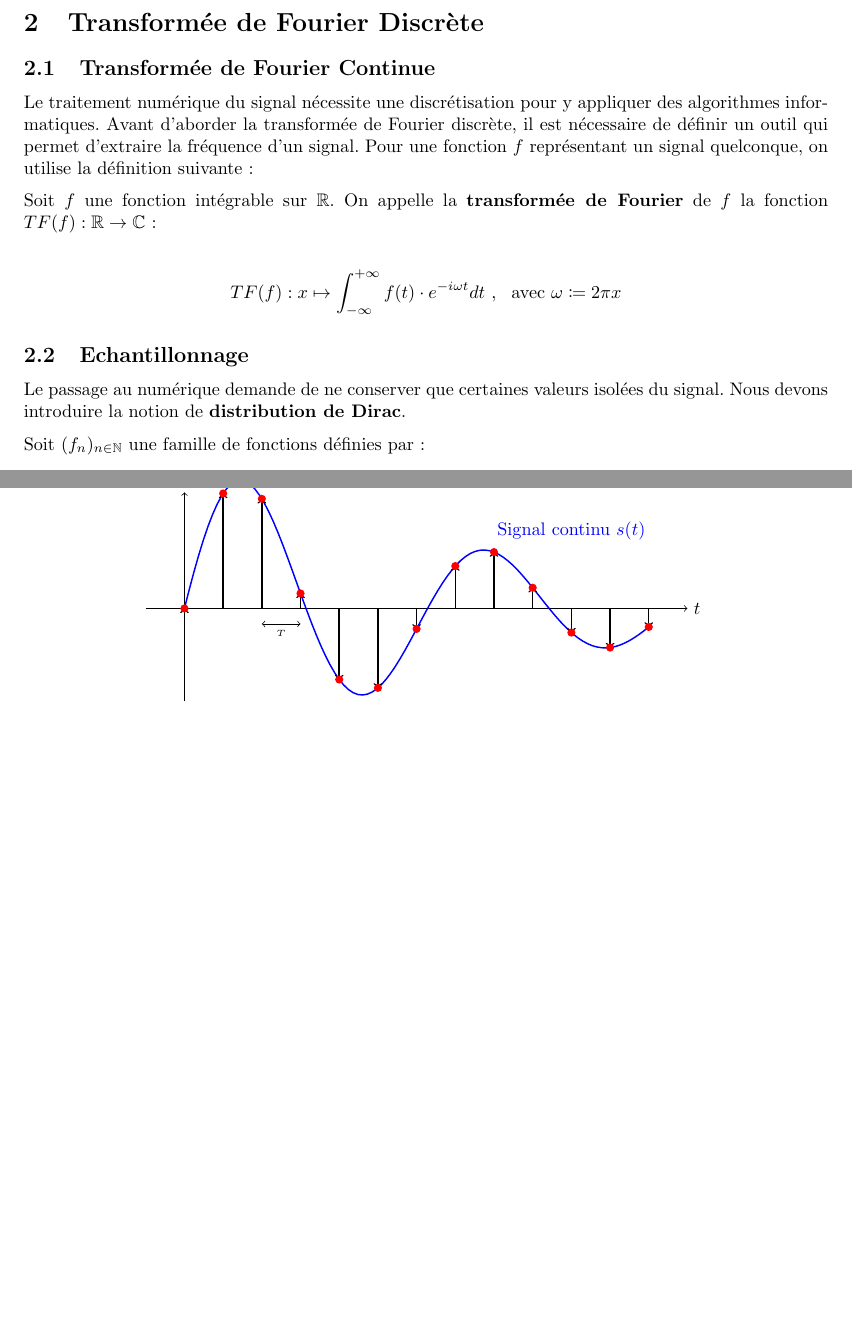
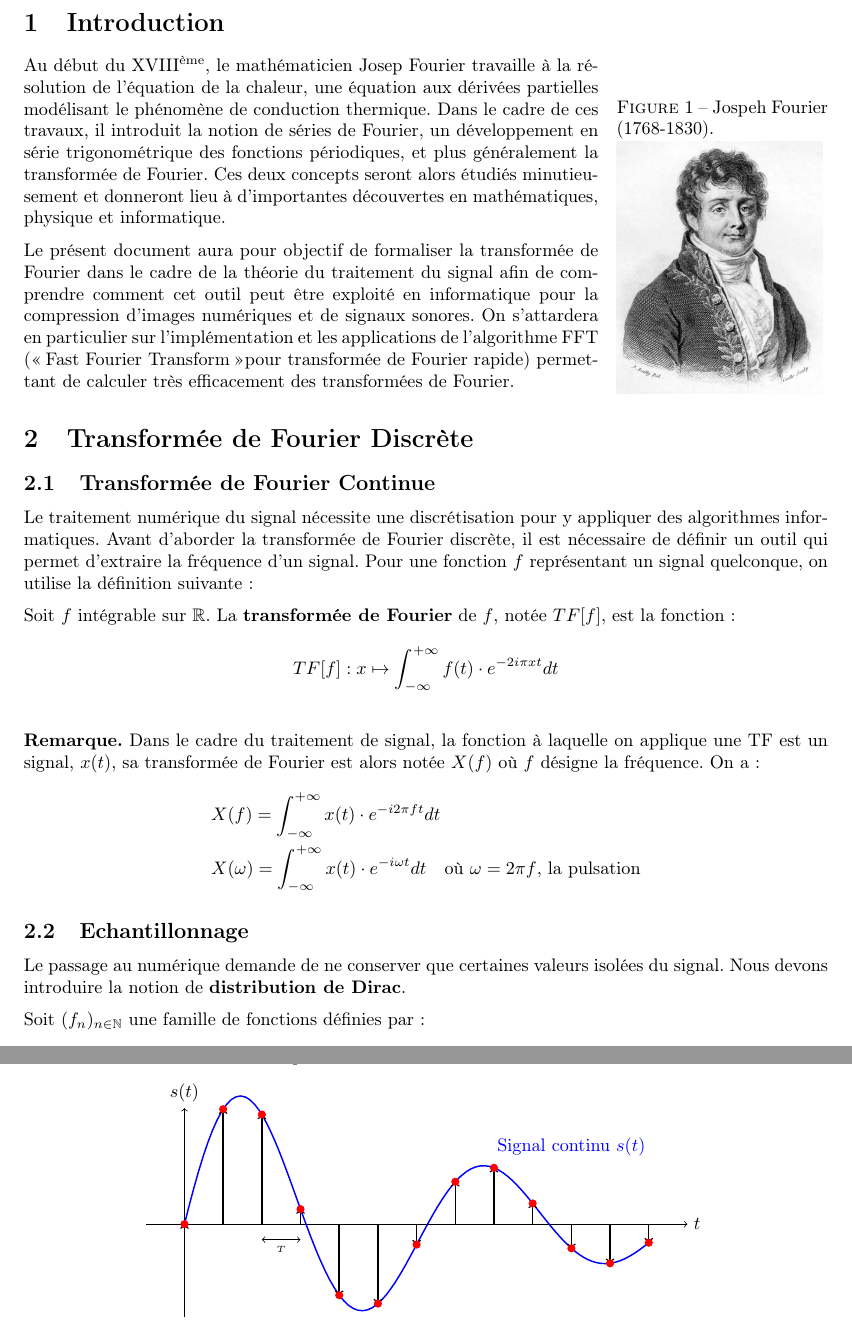
Before and after one commit to TomSaw31/TER-Transformation-de-Fourier-discrete, a LaTeX document (rappport/main.tex, which reads rappport/chapitres/chapitre1.tex, rappport/chapitres/chapitre2.tex): two parts of pages 3 and 5 of 5, joined at a grey line, cut at the place of the change, the shorter picture padded with empty space. Compiled offline with pdfLaTeX.

Commit message:
organisation et introduction

```diff
--- /dev/null
+++ b/rappport/chapitres/chapitre1.tex
@@ -0,0 +1,11 @@
+\section{Introduction}
+
+\begin{wrapfigure}{r}{4.1cm}
+\caption{Jospeh Fourier (1768-1830).}\label{wrap-fig:1}
+\includegraphics[width=4cm]{images/joseph_fourier.jpg}
+\end{wrapfigure}
+
+Au début du XVIII\textsuperscript{ème}, le mathématicien Josep Fourier travaille à la résolution de l'équation de la chaleur, une équation aux dérivées partielles modélisant le phénomène de conduction thermique.
+Dans le cadre de ces travaux, il introduit la notion de séries de Fourier, un développement en série trigonométrique des fonctions périodiques, et plus généralement la transformée de Fourier. Ces deux concepts seront alors étudiés minutieusement et donneront lieu à d'importantes découvertes en mathématiques, physique et informatique.
+
+Le présent document aura pour objectif de formaliser la transformée de Fourier dans le cadre de la théorie du traitement du signal afin de comprendre comment cet outil peut être exploité en informatique pour la compression d'images numériques et de signaux sonores. On s'attardera en particulier sur l'implémentation et les applications de l'algorithme FFT (\og Fast Fourier Transform \fg pour transformée de Fourier rapide) permettant de calculer très efficacement des transformées de Fourier.
--- a/Chapitre2.tex
+++ b/rappport/chapitres/chapitre2.tex
@@ -2,13 +2,20 @@
 
 \subsection{Transformée de Fourier Continue}
 
-Le traitement numérique du signal nécessite une discrétisation pour y appliquer des algorithmes informatiques. Avant d'aborder la transformée de Fourier discrète, il est nécessaire de définir un outil qui permet d'extraire la fréquence d'un signal. Pour une fonction $f$ représentant un signal quelconque, on utilise la définition suivante:
+    Le traitement numérique du signal nécessite une discrétisation pour y appliquer des algorithmes informatiques. Avant d'aborder la transformée de Fourier discrète, il est nécessaire de définir un outil qui permet d'extraire la fréquence d'un signal. Pour une fonction $f$ représentant un signal quelconque, on utilise la définition suivante:
 
 
-Soit $f$ une fonction intégrable sur $\mathbb{R}$. On appelle la \textbf{transformée de Fourier} de $f$ la fonction $TF(f): \mathbb{R} \rightarrow \mathbb{C}$ : \\
-\begin{align*}
-    TF(f) : x \mapsto \int_{-\infty}^{+\infty} f(t) \cdot e^{-i\omega t}dt \ ,\ \ \text{avec } \omega \coloneq 2 \pi x
-\end{align*}
+    Soit $f$ intégrable sur $\mathbb{R}$. La \textbf{transformée de Fourier} de $f$, notée $TF[f]$, est la fonction :
+    \begin{align*}
+        &TF[f] : x \mapsto \int_{-\infty}^{+\infty} f(t) \cdot e^{-2 i \pi x t}dt
+    \end{align*}
+
+    \remarque{Dans le cadre du traitement de signal, la fonction à laquelle on applique une TF est un signal, $x(t)$, sa transformée de Fourier est alors notée $X(f)$ où $f$ désigne la fréquence. On a :
+    \begin{align*}
+        &X(f) = \int_{-\infty}^{+\infty} x(t) \cdot e^{-i 2 \pi f t} dt \\
+        &X(\omega) = \int_{-\infty}^{+\infty} x(t) \cdot e^{-i \omega t} dt \quad \text{où $\omega = 2 \pi f$, la pulsation}
+    \end{align*}
+    }
 
 
 \subsection{Echantillonnage}
--- a/main.tex
+++ b/rappport/main.tex
@@ -2,6 +2,7 @@
 
 \usepackage{parskip}
 \usepackage{graphicx} % Required for inserting images
+\usepackage{wrapfig}
 \usepackage{tikz} %tracer graphes
 \usepackage{xcolor} %couleurs
 \usepackage{mathrsfs} % symboles stylés
@@ -21,6 +22,7 @@
 \usepackage{mathtools}
 \everymath{\displaystyle}
 \usepackage[margin=3cm]{geometry}
+\usepackage[T1]{fontenc}
 
 \renewcommand{\proofname}{Démonstration} % Changer "Proof" en "Démonstration"
 
@@ -81,7 +83,8 @@
 \tableofcontents
 \newpage
 
-\section{Introduction/Motivation}
-\input{Chapitre2}
+\input{chapitres/chapitre1}
+
+\input{chapitres/chapitre2}
 
 \end{document}
```
Also changed, not shown: TER.pdf (deleted), rappport/Ref.tex (renamed from Ref.tex), rappport/images/joseph_fourier.jpg (added), rappport/main.pdf (added), rappport/chapitres/chapitre2.tex (3 more changed lines), 7 other files.
